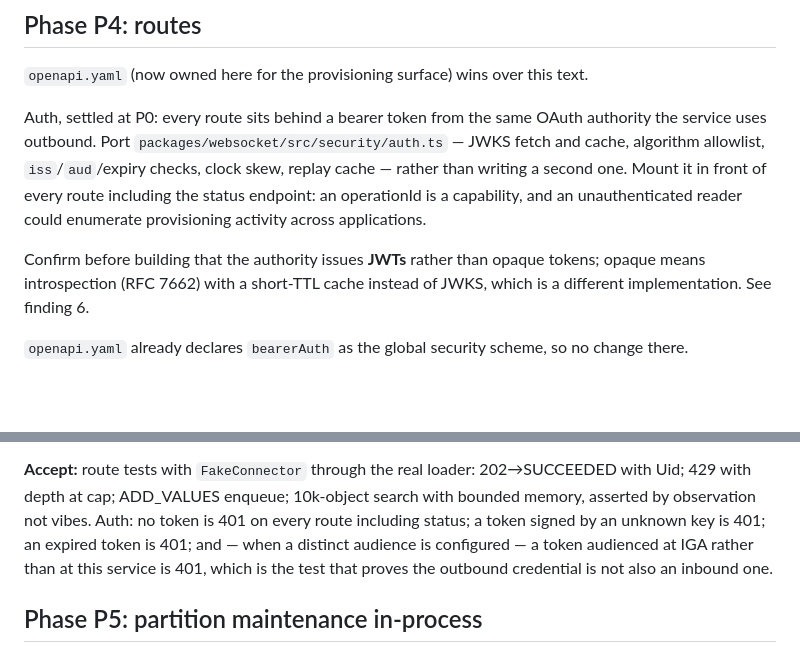
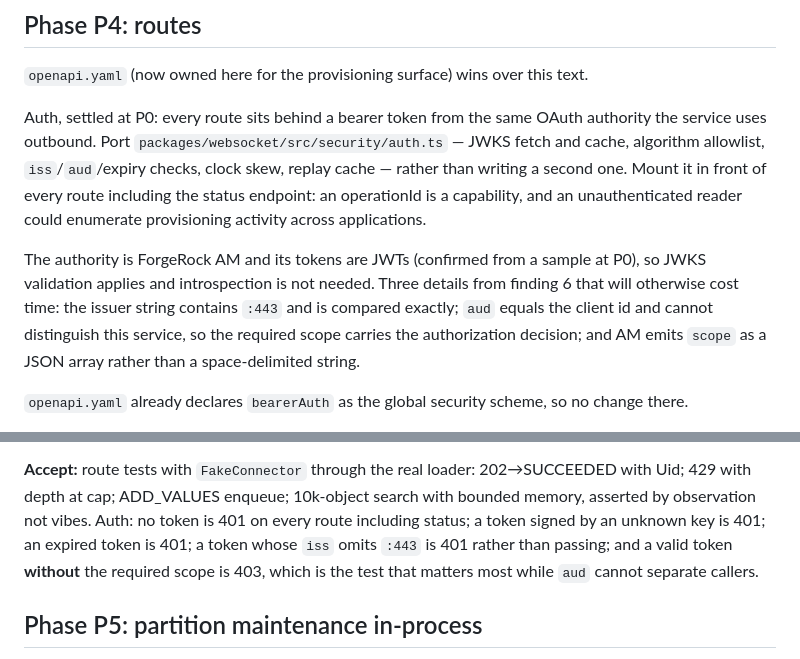
Before and after one commit to srallapally/governance-provisioning-service, a Markdown page: PROVISIONING_SERVICE_PLAN.md, 2 parts joined by grey strips. GitHub-like rendering; blank space fills up the shorter version.

```diff
--- a/PROVISIONING_SERVICE_PLAN.md
+++ b/PROVISIONING_SERVICE_PLAN.md
@@ -562,9 +601,13 @@ writing a second one. Mount it in front of every route including the status
 endpoint: an operationId is a capability, and an unauthenticated reader could
 enumerate provisioning activity across applications.
 
-Confirm before building that the authority issues **JWTs** rather than opaque
-tokens; opaque means introspection (RFC 7662) with a short-TTL cache instead
-of JWKS, which is a different implementation. See finding 6.
+The authority is ForgeRock AM and its tokens are JWTs (confirmed from a
+sample at P0), so JWKS validation applies and introspection is not needed.
+Three details from finding 6 that will otherwise cost time: the issuer string
+contains `:443` and is compared exactly; `aud` equals the client id and
+cannot distinguish this service, so the required scope carries the
+authorization decision; and AM emits `scope` as a JSON array rather than a
+space-delimited string.
 
 `openapi.yaml` already declares `bearerAuth` as the global security scheme,
 so no change there.
@@ -586,9 +629,9 @@ resume on drain; no buffering.
 202→SUCCEEDED with Uid; 429 with depth at cap; ADD_VALUES enqueue; 10k-object
 search with bounded memory, asserted by observation not vibes. Auth: no token
 is 401 on every route including status; a token signed by an unknown key is
-401; an expired token is 401; and — when a distinct audience is configured —
-a token audienced at IGA rather than at this service is 401, which is the
-test that proves the outbound credential is not also an inbound one.
+401; an expired token is 401; a token whose `iss` omits `:443` is 401 rather
+than passing; and a valid token **without** the required scope is 403, which
+is the test that matters most while `aud` cannot separate callers.
 
 ## Phase P5: partition maintenance in-process
 
```
Also changed, not shown: other parts of PROVISIONING_SERVICE_PLAN.md (+78 -31 lines).
